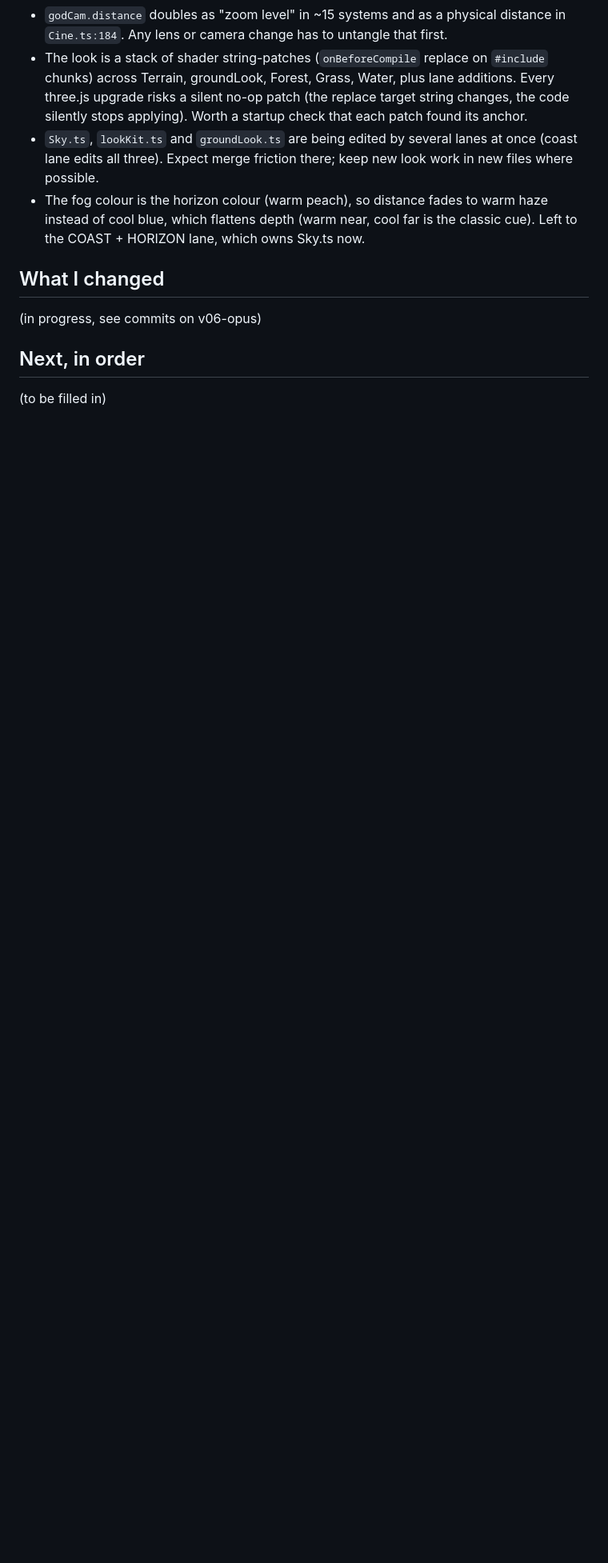
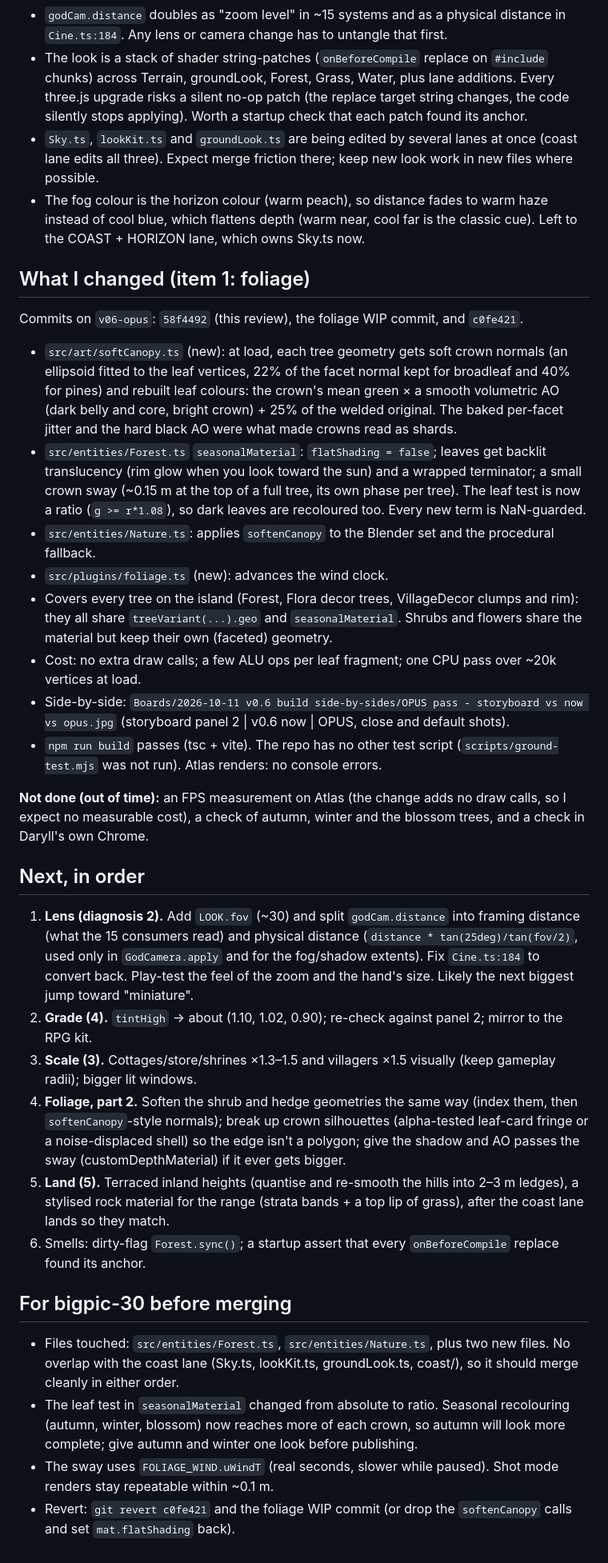
Before and after one commit to DaryllGomas/god-game, a Markdown page: OPUS-REVIEW.md, the part around the change. Shown at 80% size. Drawn GitHub-style; blank space fills up the shorter version.

Commit message:
OPUS-REVIEW.md: what changed, next steps, merge notes
Co-Authored-By: Claude Opus 5.5 <noreply@anthropic.com>

```diff
--- a/OPUS-REVIEW.md
+++ b/OPUS-REVIEW.md
@@ -52,10 +52,49 @@ tilt-shift pass, water colour, the warm/cool split itself.
 - The fog colour is the horizon colour (warm peach), so distance fades to warm haze instead of cool blue, which
   flattens depth (warm near, cool far is the classic cue). Left to the COAST + HORIZON lane, which owns Sky.ts now.
 
-## What I changed
+## What I changed (item 1: foliage)
 
-(in progress, see commits on v06-opus)
+Commits on `v06-opus`: `58f4492` (this review), the foliage WIP commit, and `c0fe421`.
+- `src/art/softCanopy.ts` (new): at load, each tree geometry gets soft crown normals (an ellipsoid fitted to the leaf
+  vertices, 22% of the facet normal kept for broadleaf and 40% for pines) and rebuilt leaf colours: the crown's mean green ×
+  a smooth volumetric AO (dark belly and core, bright crown) + 25% of the welded original. The baked per-facet
+  jitter and the hard black AO were what made crowns read as shards.
+- `src/entities/Forest.ts` `seasonalMaterial`: `flatShading = false`; leaves get backlit translucency (rim glow when you
+  look toward the sun) and a wrapped terminator; a small crown sway (~0.15 m at the top of a full tree, its own phase per tree). The leaf test
+  is now a ratio (`g >= r*1.08`), so dark leaves are recoloured too. Every new term is NaN-guarded.
+- `src/entities/Nature.ts`: applies `softenCanopy` to the Blender set and the procedural fallback.
+- `src/plugins/foliage.ts` (new): advances the wind clock.
+- Covers every tree on the island (Forest, Flora decor trees, VillageDecor clumps and rim): they all share
+  `treeVariant(...).geo` and `seasonalMaterial`. Shrubs and flowers share the material but keep their own (faceted) geometry.
+- Cost: no extra draw calls; a few ALU ops per leaf fragment; one CPU pass over ~20k vertices at load.
+- Side-by-side: `Boards/2026-10-11 v0.6 build side-by-sides/OPUS pass - storyboard vs now vs opus.jpg`
+  (storyboard panel 2 | v0.6 now | OPUS, close and default shots).
+- `npm run build` passes (tsc + vite). The repo has no other test script (`scripts/ground-test.mjs` was not run).
+  Atlas renders: no console errors.
+
+**Not done (out of time):** an FPS measurement on Atlas (the change adds no draw calls, so I expect no measurable cost),
+a check of autumn, winter and the blossom trees, and a check in Daryll's own Chrome.
 
 ## Next, in order
 
-(to be filled in)
+1. **Lens (diagnosis 2).** Add `LOOK.fov` (~30) and split `godCam.distance` into framing distance (what the 15
+   consumers read) and physical distance (`distance * tan(25deg)/tan(fov/2)`, used only in `GodCamera.apply` and for the
+   fog/shadow extents). Fix `Cine.ts:184` to convert back. Play-test the feel of the zoom and the hand's size. Likely the next biggest
+   jump toward "miniature".
+2. **Grade (4).** `tintHigh` → about (1.10, 1.02, 0.90); re-check against panel 2; mirror to the RPG kit.
+3. **Scale (3).** Cottages/store/shrines ×1.3–1.5 and villagers ×1.5 visually (keep gameplay radii); bigger lit windows.
+4. **Foliage, part 2.** Soften the shrub and hedge geometries the same way (index them, then `softenCanopy`-style normals);
+   break up crown silhouettes (alpha-tested leaf-card fringe or a noise-displaced shell) so the edge isn't a polygon; give the
+   shadow and AO passes the sway (customDepthMaterial) if it ever gets bigger.
+5. **Land (5).** Terraced inland heights (quantise and re-smooth the hills into 2–3 m ledges), a stylised rock material
+   for the range (strata bands + a top lip of grass), after the coast lane lands so they match.
+6. Smells: dirty-flag `Forest.sync()`; a startup assert that every `onBeforeCompile` replace found its anchor.
+
+## For bigpic-30 before merging
+
+- Files touched: `src/entities/Forest.ts`, `src/entities/Nature.ts`, plus two new files. No overlap with the coast lane
+  (Sky.ts, lookKit.ts, groundLook.ts, coast/), so it should merge cleanly in either order.
+- The leaf test in `seasonalMaterial` changed from absolute to ratio. Seasonal recolouring (autumn, winter, blossom)
+  now reaches more of each crown, so autumn will look more complete; give autumn and winter one look before publishing.
+- The sway uses `FOLIAGE_WIND.uWindT` (real seconds, slower while paused). Shot mode renders stay repeatable within ~0.1 m.
+- Revert: `git revert c0fe421` and the foliage WIP commit (or drop the `softenCanopy` calls and set `mat.flatShading` back).
```
